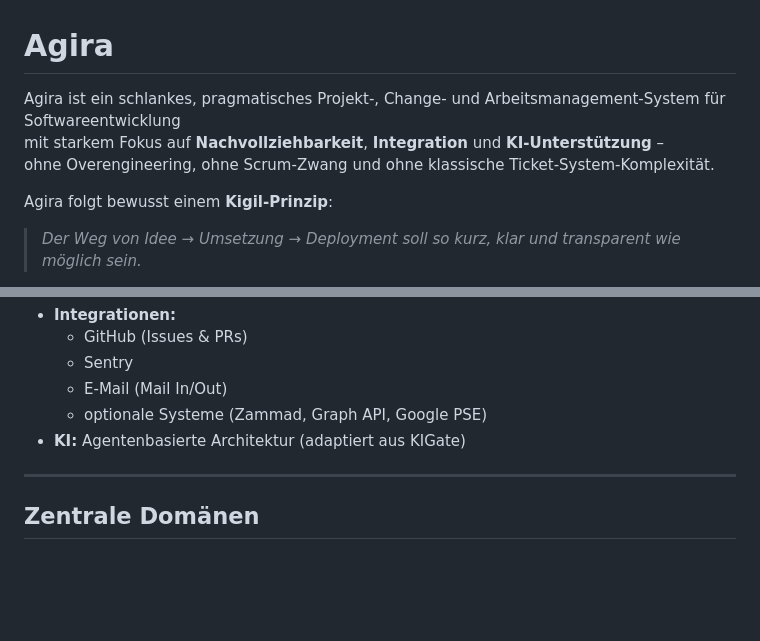
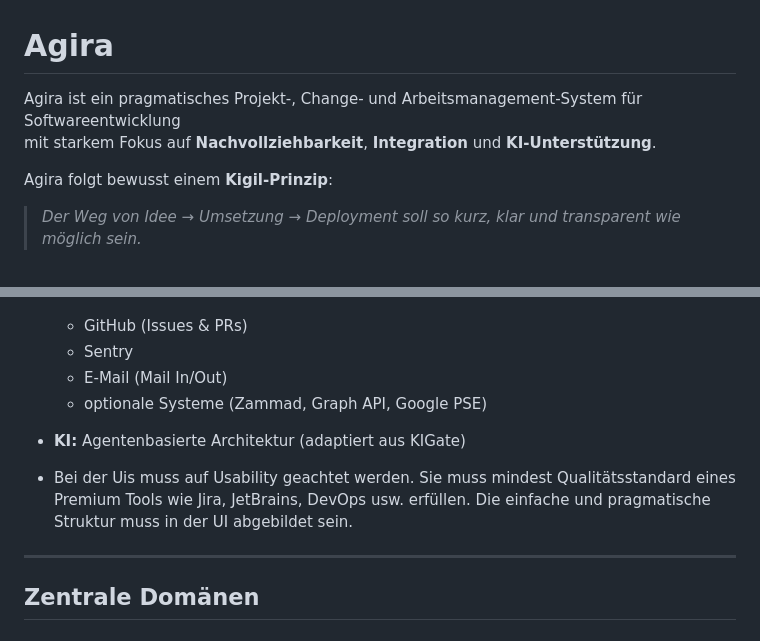
Before and after one commit to gdsanger/Agira, a Markdown page: README.md, 2 parts joined by grey strips. GitHub-like rendering; blank space fills up the shorter version.

```diff
--- a/README.md
+++ b/README.md
@@ -1,8 +1,7 @@
 # Agira
 
-Agira ist ein schlankes, pragmatisches Projekt-, Change- und Arbeitsmanagement-System für Softwareentwicklung
-mit starkem Fokus auf **Nachvollziehbarkeit**, **Integration** und **KI-Unterstützung** –
-ohne Overengineering, ohne Scrum-Zwang und ohne klassische Ticket-System-Komplexität.
+Agira ist ein pragmatisches Projekt-, Change- und Arbeitsmanagement-System für Softwareentwicklung
+mit starkem Fokus auf **Nachvollziehbarkeit**, **Integration** und **KI-Unterstützung**.
 
 Agira folgt bewusst einem **Kigil-Prinzip**:
 > *Der Weg von Idee → Umsetzung → Deployment soll so kurz, klar und transparent wie möglich sein.*
@@ -53,6 +52,8 @@ Agira verfolgt einen anderen Ansatz:
   - E-Mail (Mail In/Out)
   - optionale Systeme (Zammad, Graph API, Google PSE)
 - **KI:** Agentenbasierte Architektur (adaptiert aus KIGate)
+
+- Bei der Uis muss auf Usability geachtet werden. Sie muss mindest Qualitätsstandard eines Premium Tools wie Jira, JetBrains, DevOps usw. erfüllen. Die einfache und pragmatische Struktur muss in der UI abgebildet sein.
 
 ---
 
```
